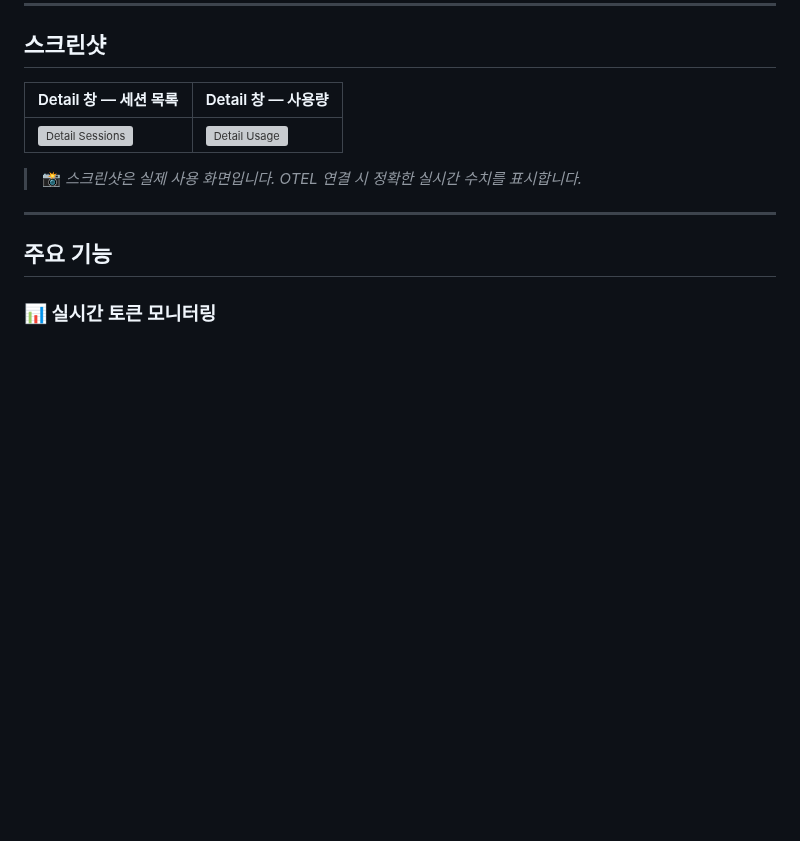
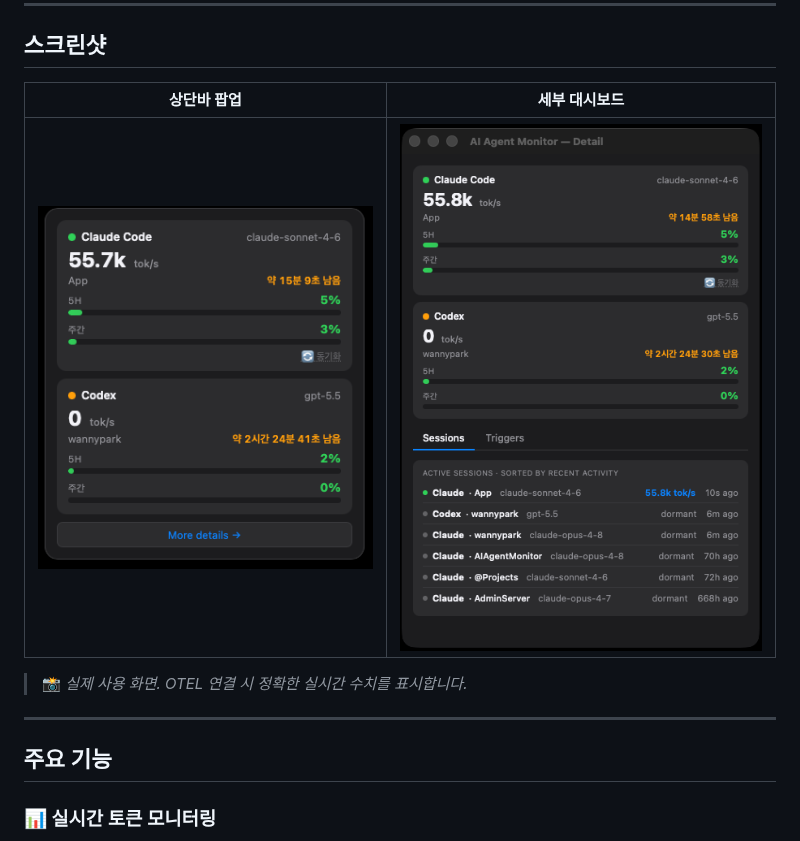
Before and after one commit to manaes/AIAgentMonitor, a Markdown page: README.md, the part around the change. Rendered like a GitHub page; pictures changed too: docs/screenshots/detail.png (added), docs/screenshots/floating.png (added); blank space fills up the shorter version; grey boxes are pictures that could not be loaded.

Commit message:
docs: 스크린샷 추가 (floating.png, detail.png)

```diff
--- a/README.md
+++ b/README.md
@@ -10,11 +10,11 @@
 
 ## 스크린샷
 
-| Detail 창 — 세션 목록 | Detail 창 — 사용량 |
+| 상단바 팝업 | 세부 대시보드 |
 |---|---|
-| ![Detail Sessions](docs/screenshots/detail-sessions.png) | ![Detail Usage](docs/screenshots/detail-usage.png) |
+| ![Floating](docs/screenshots/floating.png) | ![Detail](docs/screenshots/detail.png) |
 
-> 📸 *스크린샷은 실제 사용 화면입니다. OTEL 연결 시 정확한 실시간 수치를 표시합니다.*
+> 📸 *실제 사용 화면. OTEL 연결 시 정확한 실시간 수치를 표시합니다.*
 
 ---
 
```
